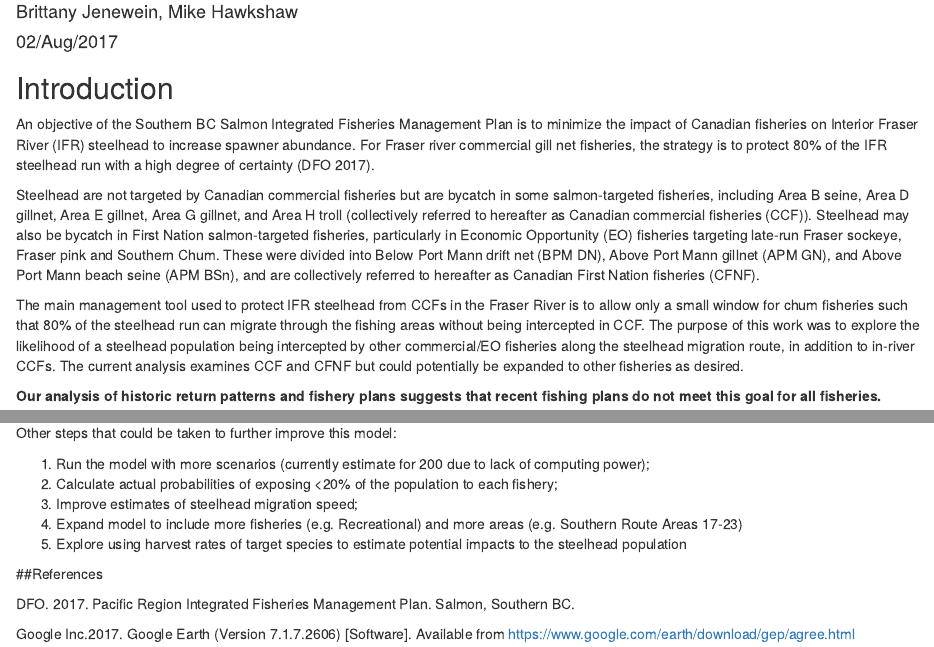
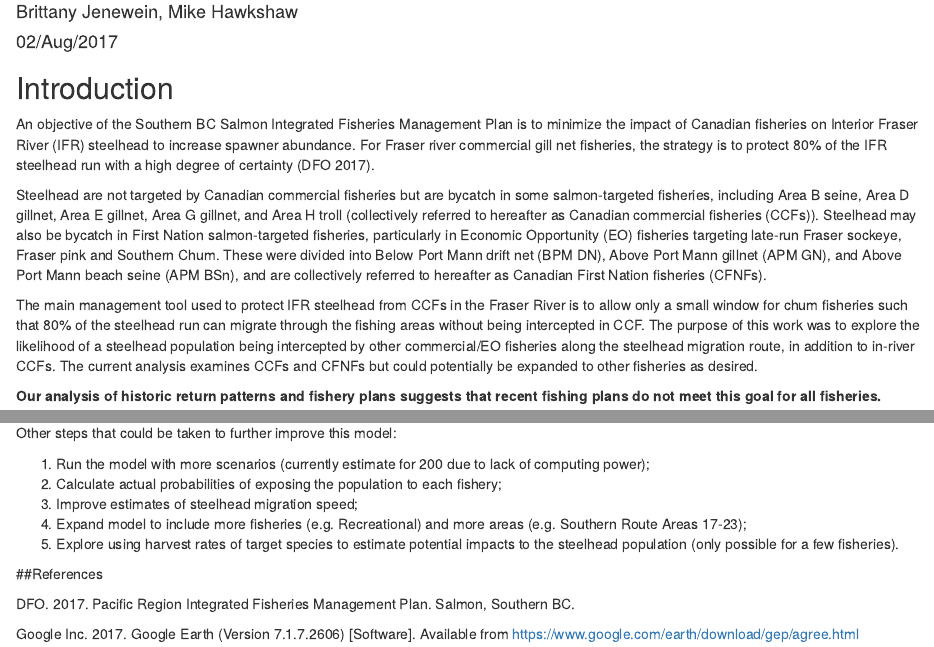
Before and after one commit to mikehawkshaw/Steelhead, an R Markdown document (Report/Steelhead_Report.Rmd): the page in a window 1100 px wide, from 70 px down, and a second part further down, joined at a grey line. Rendered offline with R 4.5, knitr and Pandoc, with nearby package versions; drawn as R Markdown's standard HTML page in place of the format the file asks for.

Commit message:
A few minor edits.

```diff
--- a/Report/Steelhead_Report.Rmd
+++ b/Report/Steelhead_Report.Rmd
@@ -11,11 +11,11 @@ output:
 An objective of the Southern BC Salmon Integrated Fisheries Management Plan is to minimize the impact of Canadian fisheries on Interior Fraser River (IFR) steelhead to increase spawner abundance.
 For Fraser river commercial gill net fisheries, the strategy is to protect 80% of the IFR steelhead run with a high degree of certainty (DFO 2017).
 
-Steelhead are not targeted by Canadian commercial fisheries but are bycatch in some salmon-targeted fisheries, including Area B seine, Area D gillnet, Area E gillnet, Area G gillnet, and Area H troll (collectively referred to hereafter as Canadian commercial fisheries (CCF)). Steelhead may also be bycatch in First Nation salmon-targeted fisheries, particularly in Economic Opportunity (EO) fisheries targeting late-run Fraser sockeye, Fraser pink and Southern Chum. These were divided into Below Port Mann drift net (BPM DN), Above Port Mann gillnet (APM GN), and Above Port Mann beach seine (APM BSn), and are collectively referred to hereafter as Canadian First Nation fisheries (CFNF).
+Steelhead are not targeted by Canadian commercial fisheries but are bycatch in some salmon-targeted fisheries, including Area B seine, Area D gillnet, Area E gillnet, Area G gillnet, and Area H troll (collectively referred to hereafter as Canadian commercial fisheries (CCFs)). Steelhead may also be bycatch in First Nation salmon-targeted fisheries, particularly in Economic Opportunity (EO) fisheries targeting late-run Fraser sockeye, Fraser pink and Southern Chum. These were divided into Below Port Mann drift net (BPM DN), Above Port Mann gillnet (APM GN), and Above Port Mann beach seine (APM BSn), and are collectively referred to hereafter as Canadian First Nation fisheries (CFNFs).
 
 The main management tool used to protect IFR steelhead from CCFs in the Fraser River is to allow only a small window for chum fisheries such that 80% of the steelhead run can migrate through the fishing areas without being intercepted in CCF.
 The purpose of this work was to explore the likelihood of a steelhead population being intercepted by other commercial/EO fisheries along the steelhead migration route, in addition to in-river CCFs.
-The current analysis examines CCF and CFNF but could potentially be expanded to other fisheries as desired.
+The current analysis examines CCFs and CFNFs but could potentially be expanded to other fisheries as desired.
 
 **Our analysis of historic return patterns and fishery plans suggests that recent fishing plans do not meet this goal for all fisheries.**
 
@@ -145,13 +145,13 @@ This is not without limitations, however; Some of the concerns in this approach
 Other steps that could be taken to further improve this model:
 
 1. Run the model with more scenarios (currently estimate for 200 due to lack of computing power);
-2. Calculate actual probabilities of exposing <20% of the population to each fishery;
+2. Calculate actual probabilities of exposing the population to each fishery;
 3. Improve estimates of steelhead migration speed;
-4. Expand model to include more fisheries (e.g. Recreational) and more areas (e.g. Southern Route Areas 17-23)
-5. Explore using harvest rates of target species to estimate potential impacts to the steelhead population
+4. Expand model to include more fisheries (e.g. Recreational) and more areas (e.g. Southern Route Areas 17-23);
+5. Explore using harvest rates of target species to estimate potential impacts to the steelhead population (only possible for a few fisheries).
 
 ##References
 
 DFO. 2017. Pacific Region Integrated Fisheries Management Plan. Salmon, Southern BC.
 
-Google Inc.2017. Google Earth (Version 7.1.7.2606) [Software]. Available from https://www.google.com/earth/download/gep/agree.html
+Google Inc. 2017. Google Earth (Version 7.1.7.2606) [Software]. Available from https://www.google.com/earth/download/gep/agree.html
```
